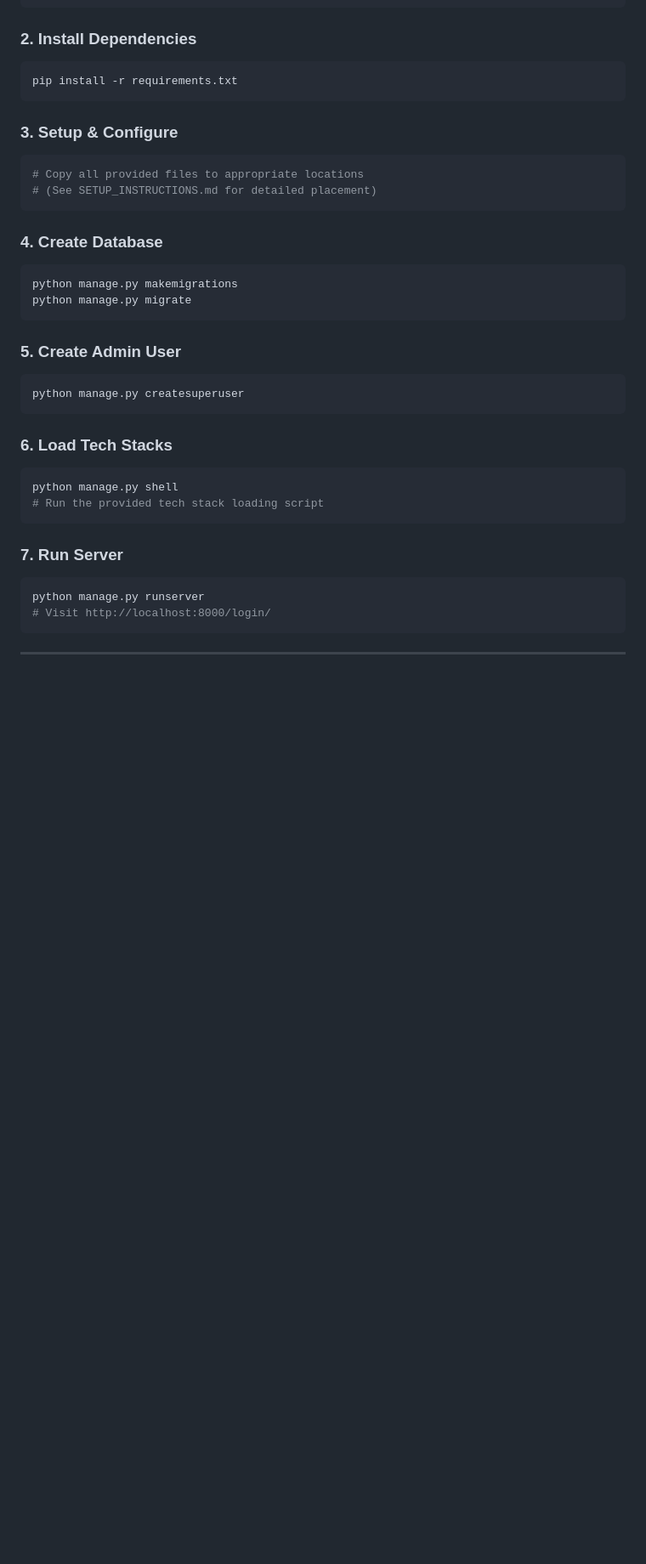
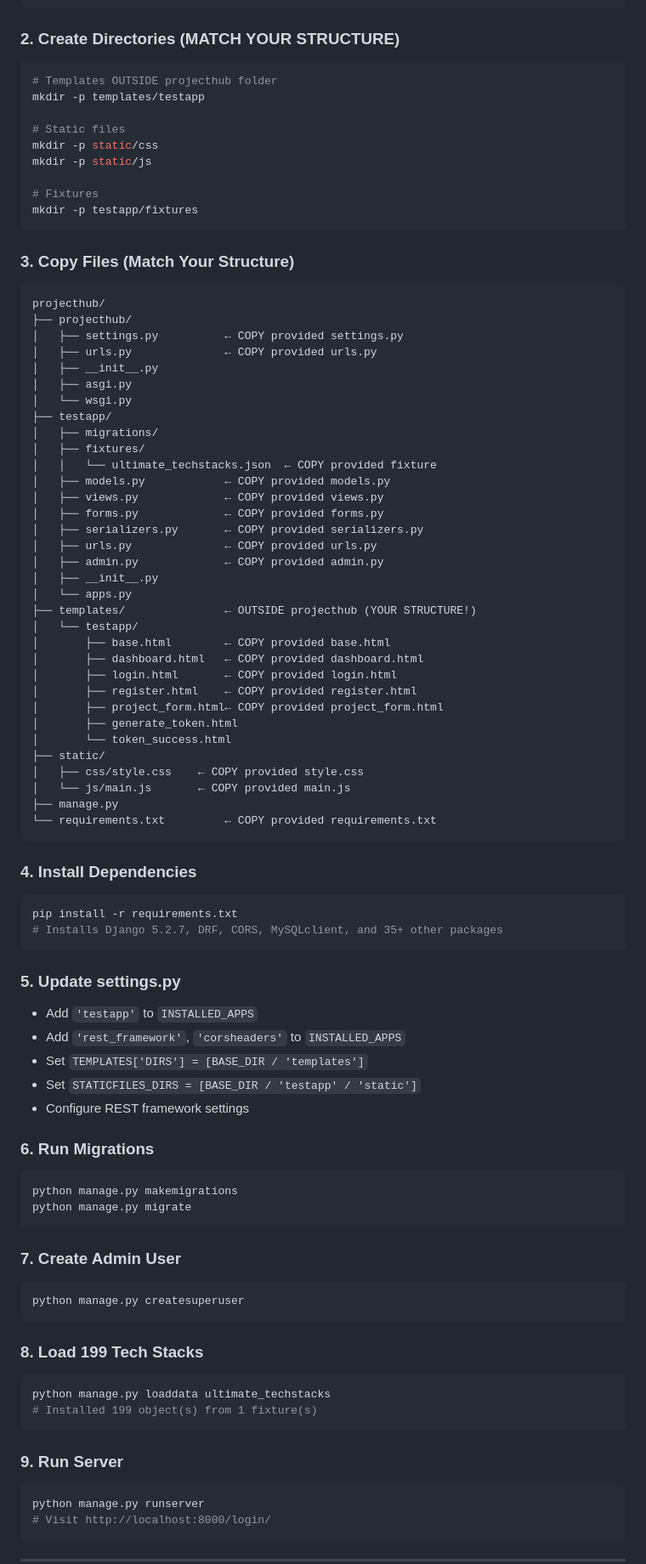
Before and after one commit to imdash19/ProjectHUB, a Markdown page: README.md, the part around one of its changes. Shown at 85% size. Drawn GitHub-style; blank space fills up the shorter version.

````diff
--- a/README.md
+++ b/README.md
@@ -93,35 +132,87 @@ cd projecthub
 python manage.py startapp testapp
 ```
 
-### 2. Install Dependencies
+### 2. Create Directories (MATCH YOUR STRUCTURE)
+```bash
+# Templates OUTSIDE projecthub folder
+mkdir -p templates/testapp
+
+# Static files
+mkdir -p static/css
+mkdir -p static/js
+
+# Fixtures
+mkdir -p testapp/fixtures
+```
+
+### 3. Copy Files (Match Your Structure)
+```
+projecthub/
+├── projecthub/
+│   ├── settings.py          ← COPY provided settings.py
+│   ├── urls.py              ← COPY provided urls.py
+│   ├── __init__.py
+│   ├── asgi.py
+│   └── wsgi.py
+├── testapp/
+│   ├── migrations/
+│   ├── fixtures/
+│   │   └── ultimate_techstacks.json  ← COPY provided fixture
+│   ├── models.py            ← COPY provided models.py
+│   ├── views.py             ← COPY provided views.py
+│   ├── forms.py             ← COPY provided forms.py
+│   ├── serializers.py       ← COPY provided serializers.py
+│   ├── urls.py              ← COPY provided urls.py
+│   ├── admin.py             ← COPY provided admin.py
+│   ├── __init__.py
+│   └── apps.py
+├── templates/               ← OUTSIDE projecthub (YOUR STRUCTURE!)
+│   └── testapp/
+│       ├── base.html        ← COPY provided base.html
+│       ├── dashboard.html   ← COPY provided dashboard.html
+│       ├── login.html       ← COPY provided login.html
+│       ├── register.html    ← COPY provided register.html
+│       ├── project_form.html← COPY provided project_form.html
+│       ├── generate_token.html
+│       └── token_success.html
+├── static/
+│   ├── css/style.css    ← COPY provided style.css
+│   └── js/main.js       ← COPY provided main.js
+├── manage.py
+└── requirements.txt         ← COPY provided requirements.txt
+```
+
+### 4. Install Dependencies
 ```bash
 pip install -r requirements.txt
+# Installs Django 5.2.7, DRF, CORS, MySQLclient, and 35+ other packages
 ```
 
-### 3. Setup & Configure
-```bash
-# Copy all provided files to appropriate locations
-# (See SETUP_INSTRUCTIONS.md for detailed placement)
-```
+### 5. Update settings.py
+- Add `'testapp'` to `INSTALLED_APPS`
+- Add `'rest_framework'`, `'corsheaders'` to `INSTALLED_APPS`
+- Set `TEMPLATES['DIRS'] = [BASE_DIR / 'templates']`
+- Set `STATICFILES_DIRS = [BASE_DIR / 'testapp' / 'static']`
+- Configure REST framework settings
 
-### 4. Create Database
+### 6. Run Migrations
 ```bash
 python manage.py makemigrations
 python manage.py migrate
 ```
 
-### 5. Create Admin User
+### 7. Create Admin User
 ```bash
 python manage.py createsuperuser
 ```
 
-### 6. Load Tech Stacks
+### 8. Load 199 Tech Stacks
 ```bash
-python manage.py shell
-# Run the provided tech stack loading script
+python manage.py loaddata ultimate_techstacks
+# Installed 199 object(s) from 1 fixture(s)
 ```
 
-### 7. Run Server
+### 9. Run Server
 ```bash
 python manage.py runserver
 # Visit http://localhost:8000/login/
````
Also changed, not shown: other parts of README.md (+280 -325 lines).
